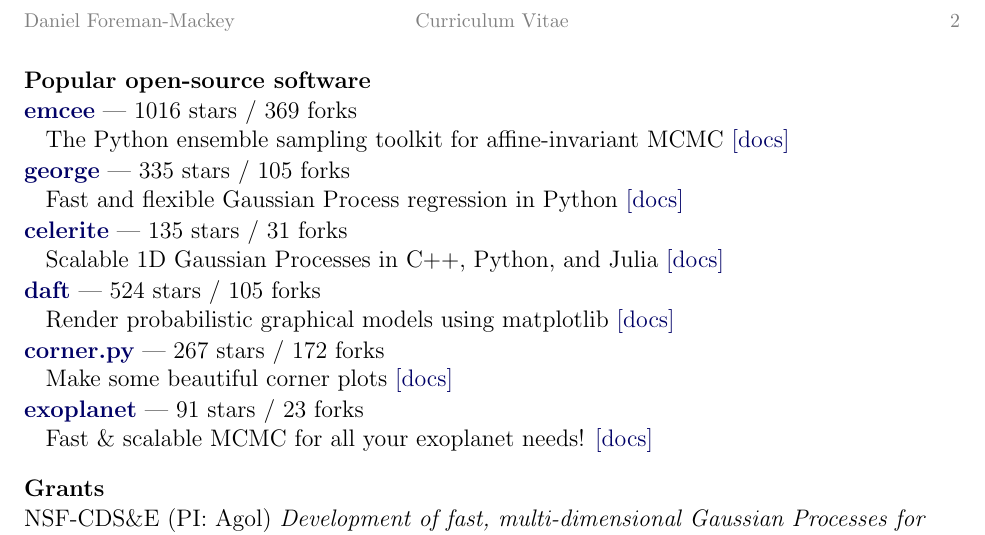
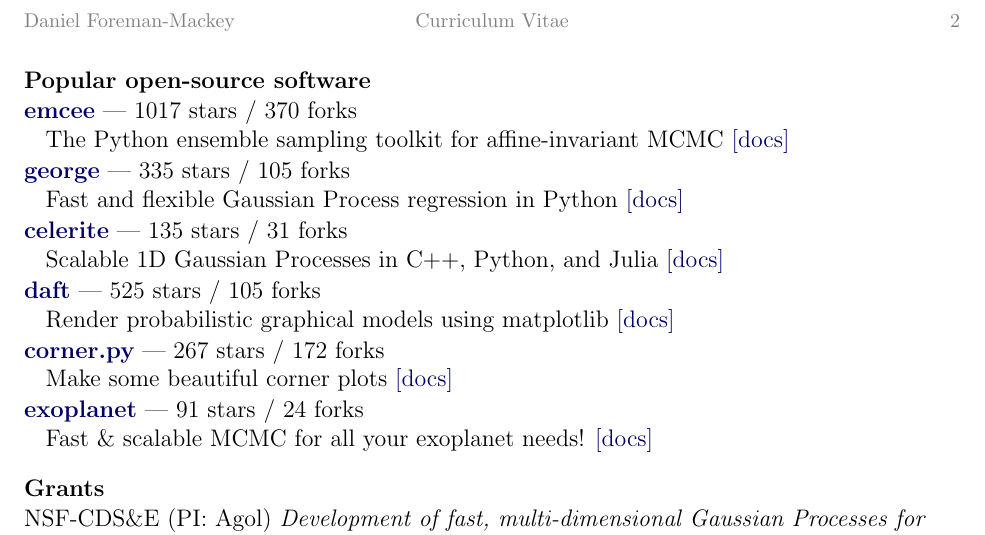
Before and after one commit to dfm/cv, a LaTeX CV (cv.tex, which reads repos.tex): part of page 2 of 2, cut so that both start at the same text. Compiled offline with pdfLaTeX.

Commit message:
updating pubs [ci skip]

```diff
--- a/repos.tex
+++ b/repos.tex
@@ -1,4 +1,4 @@
-\item \href{https://github.com/dfm/emcee}{{\bf emcee}} --- 1016 stars / 369 forks \\
+\item \href{https://github.com/dfm/emcee}{{\bf emcee}} --- 1017 stars / 370 forks \\
 The Python ensemble sampling toolkit for affine-invariant MCMC \href{https://emcee.readthedocs.io}{[docs]}
 
 \item \href{https://github.com/dfm/george}{{\bf george}} --- 335 stars / 105 forks \\
@@ -7,11 +7,11 @@
 \item \href{https://github.com/dfm/celerite}{{\bf celerite}} --- 135 stars / 31 forks \\
 Scalable 1D Gaussian Processes in C++, Python, and Julia \href{http://celerite.rtfd.io}{[docs]}
 
-\item \href{https://github.com/daft-dev/daft}{{\bf daft}} --- 524 stars / 105 forks \\
+\item \href{https://github.com/daft-dev/daft}{{\bf daft}} --- 525 stars / 105 forks \\
 Render probabilistic graphical models using matplotlib \href{https://docs.daft-pgm.org}{[docs]}
 
 \item \href{https://github.com/dfm/corner.py}{{\bf corner.py}} --- 267 stars / 172 forks \\
 Make some beautiful corner plots \href{http://corner.readthedocs.io}{[docs]}
 
-\item \href{https://github.com/exoplanet-dev/exoplanet}{{\bf exoplanet}} --- 91 stars / 23 forks \\
+\item \href{https://github.com/exoplanet-dev/exoplanet}{{\bf exoplanet}} --- 91 stars / 24 forks \\
 Fast {\&} scalable MCMC for all your exoplanet needs!  \href{https://docs.exoplanet.codes}{[docs]}
```
Also changed, not shown: pubs_summary.tex (+1 -1 lines), 1 other file.
